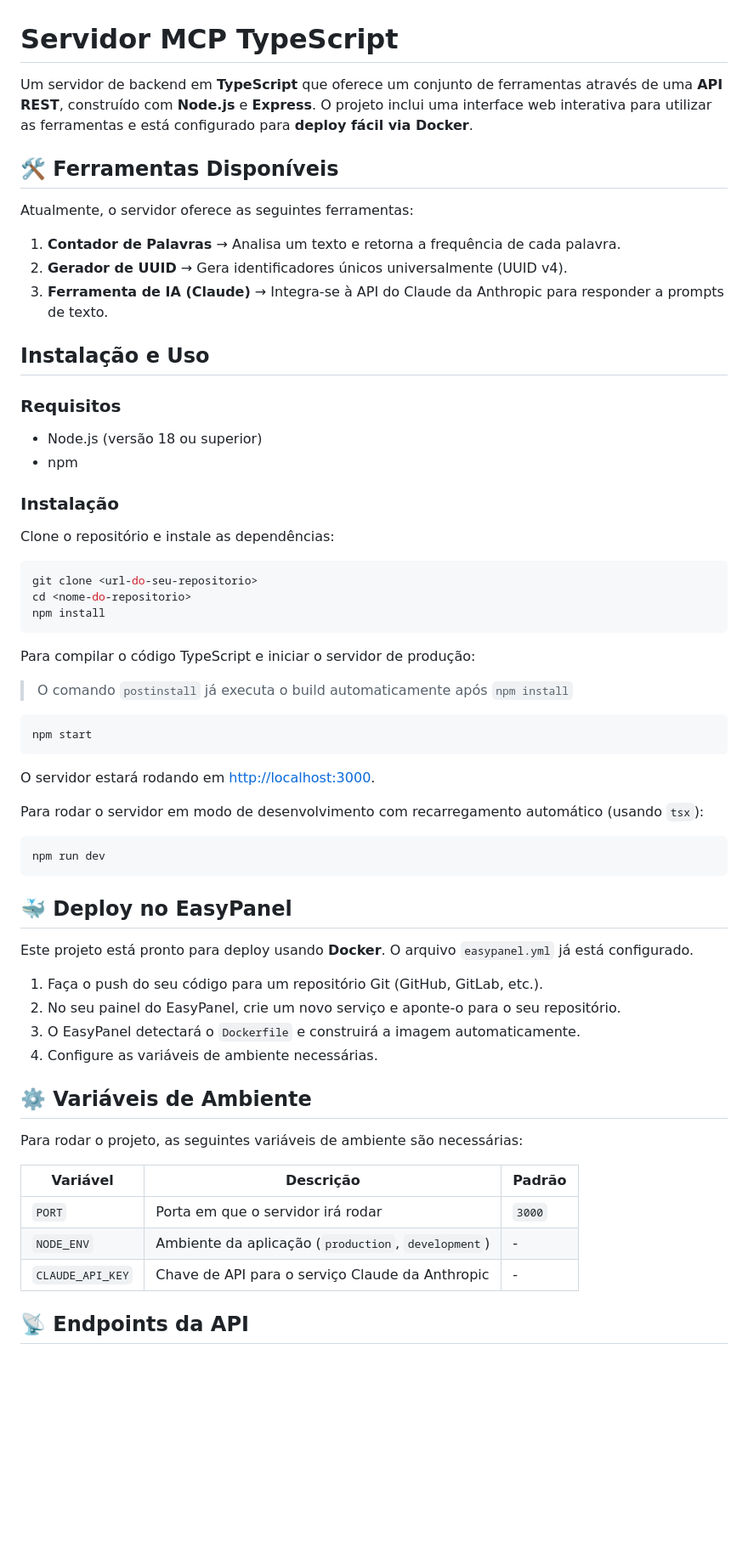
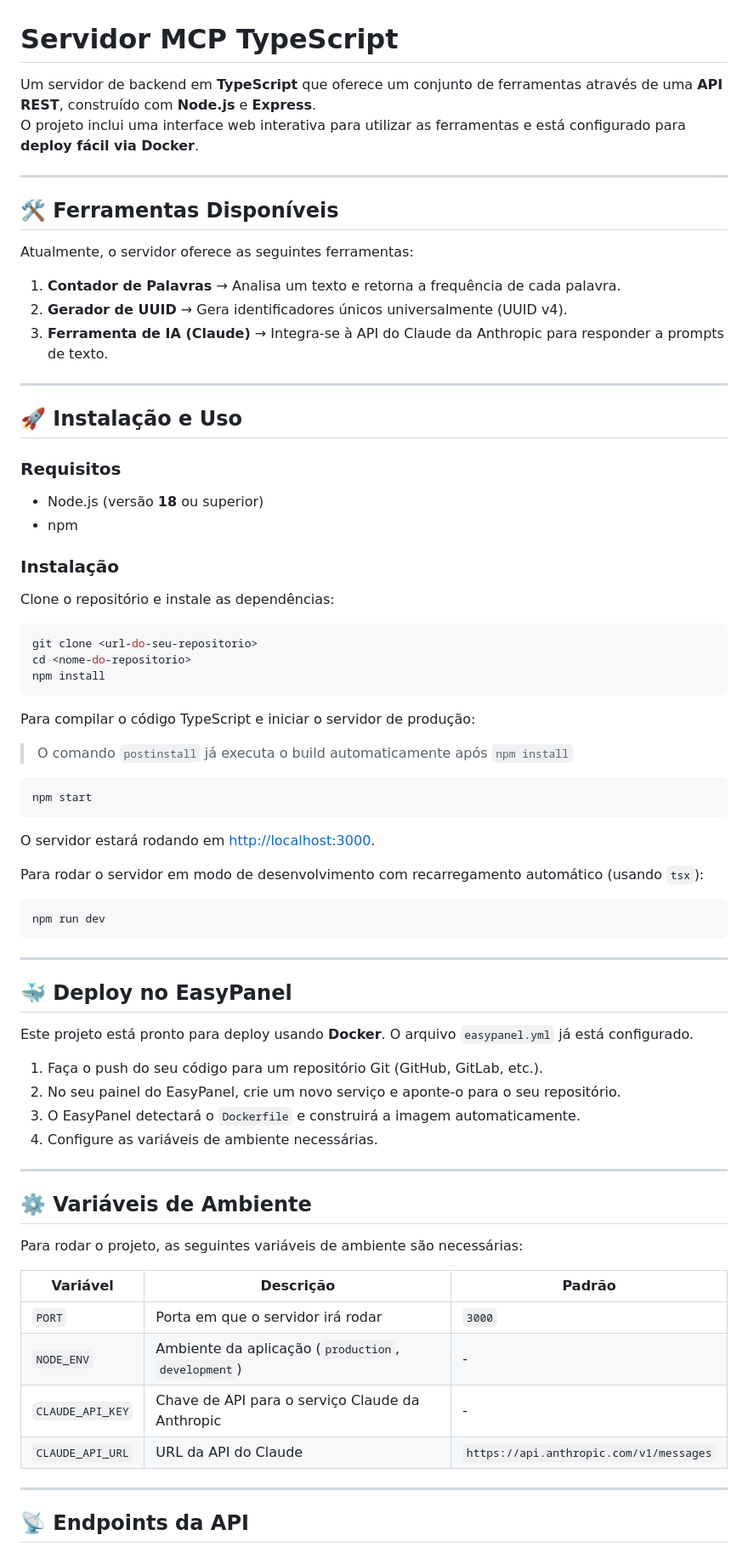
Before and after one commit to paolaalim/mcp_typescript, a Markdown page: README.md, the part around one of its changes. Shown at 85% size. GitHub-like rendering; blank space fills up the shorter version.

`````diff
--- a/README.md
+++ b/README.md
@@ -1,6 +1,9 @@
 # Servidor MCP TypeScript
 
-Um servidor de backend em **TypeScript** que oferece um conjunto de ferramentas através de uma **API REST**, construído com **Node.js** e **Express**. O projeto inclui uma interface web interativa para utilizar as ferramentas e está configurado para **deploy fácil via Docker**.
+Um servidor de backend em **TypeScript** que oferece um conjunto de ferramentas através de uma **API REST**, construído com **Node.js** e **Express**.
+O projeto inclui uma interface web interativa para utilizar as ferramentas e está configurado para **deploy fácil via Docker**.
+
+---
 
 ## 🛠️ Ferramentas Disponíveis
 
@@ -10,49 +13,64 @@ Atualmente, o servidor oferece as seguintes ferramentas:
 2. **Gerador de UUID** → Gera identificadores únicos universalmente (UUID v4).
 3. **Ferramenta de IA (Claude)** → Integra-se à API do Claude da Anthropic para responder a prompts de texto.
 
-## Instalação e Uso
+---
+
+## 🚀 Instalação e Uso
 
 ### Requisitos
-- Node.js (versão 18 ou superior)
+- Node.js (versão **18** ou superior)
 - npm
 
 ### Instalação
 Clone o repositório e instale as dependências:
+
 ```bash
 git clone <url-do-seu-repositorio>
 cd <nome-do-repositorio>
 npm install
-```
+````
 
 Para compilar o código TypeScript e iniciar o servidor de produção:
+
 > O comando `postinstall` já executa o build automaticamente após `npm install`
+
 ```bash
 npm start
 ```
+
 O servidor estará rodando em [http://localhost:3000](http://localhost:3000).
 
 Para rodar o servidor em modo de desenvolvimento com recarregamento automático (usando `tsx`):
+
 ```bash
 npm run dev
 ```
 
+---
+
 ## 🐳 Deploy no EasyPanel
 
 Este projeto está pronto para deploy usando **Docker**. O arquivo `easypanel.yml` já está configurado.
+
 1. Faça o push do seu código para um repositório Git (GitHub, GitLab, etc.).
 2. No seu painel do EasyPanel, crie um novo serviço e aponte-o para o seu repositório.
 3. O EasyPanel detectará o `Dockerfile` e construirá a imagem automaticamente.
 4. Configure as variáveis de ambiente necessárias.
 
+---
+
 ## ⚙️ Variáveis de Ambiente
 
 Para rodar o projeto, as seguintes variáveis de ambiente são necessárias:
 
-| Variável        | Descrição                                           | Padrão    |
-|-----------------|-----------------------------------------------------|-----------|
-| `PORT`          | Porta em que o servidor irá rodar                   | `3000`    |
-| `NODE_ENV`      | Ambiente da aplicação (`production`, `development`) | -         |
-| `CLAUDE_API_KEY`| Chave de API para o serviço Claude da Anthropic     | -         |
+| Variável         | Descrição                                           | Padrão                                  |
+| ---------------- | --------------------------------------------------- | --------------------------------------- |
+| `PORT`           | Porta em que o servidor irá rodar                   | `3000`                                  |
+| `NODE_ENV`       | Ambiente da aplicação (`production`, `development`) | -                                       |
+| `CLAUDE_API_KEY` | Chave de API para o serviço Claude da Anthropic     | -                                       |
+| `CLAUDE_API_URL` | URL da API do Claude                                | `https://api.anthropic.com/v1/messages` |
+
+---
 
 ## 📡 Endpoints da API
 
`````
Also changed, not shown: other parts of README.md (+30 -8 lines).
